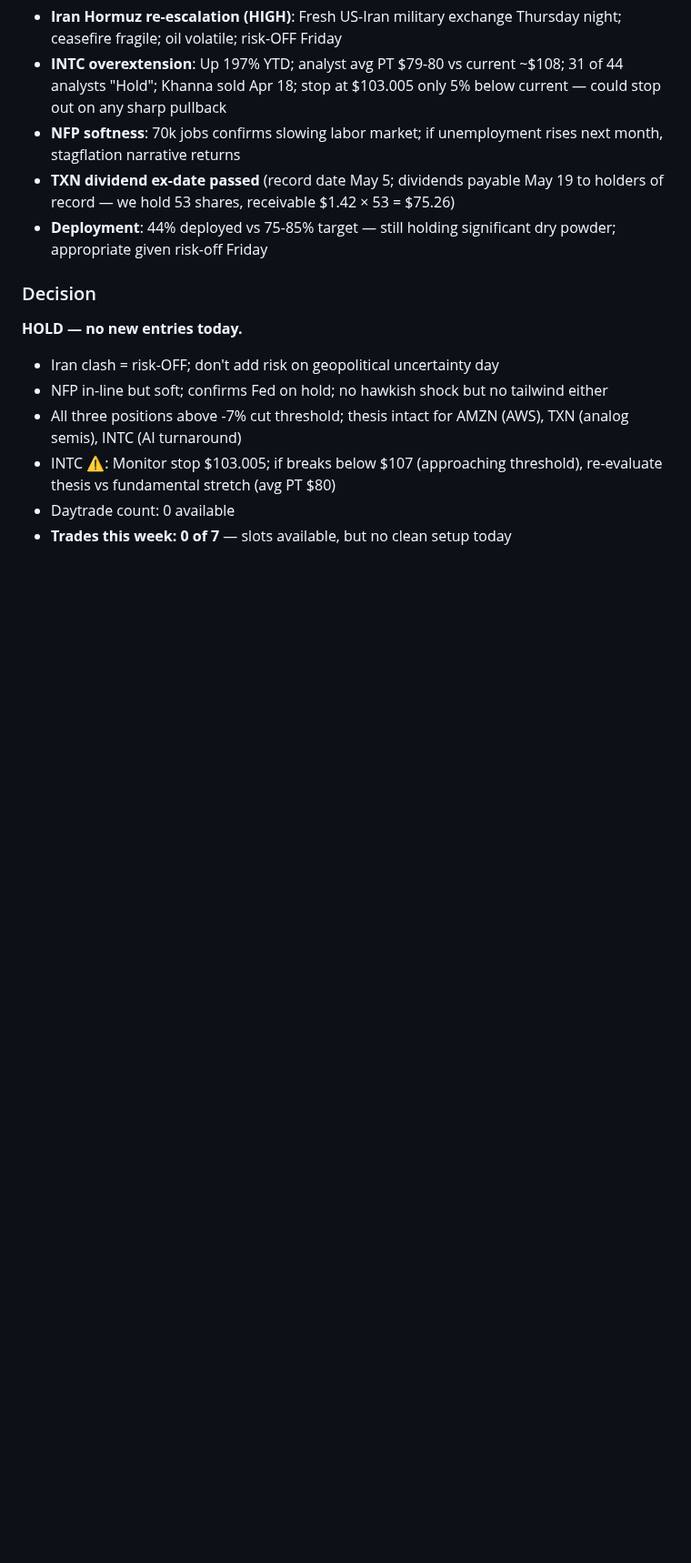
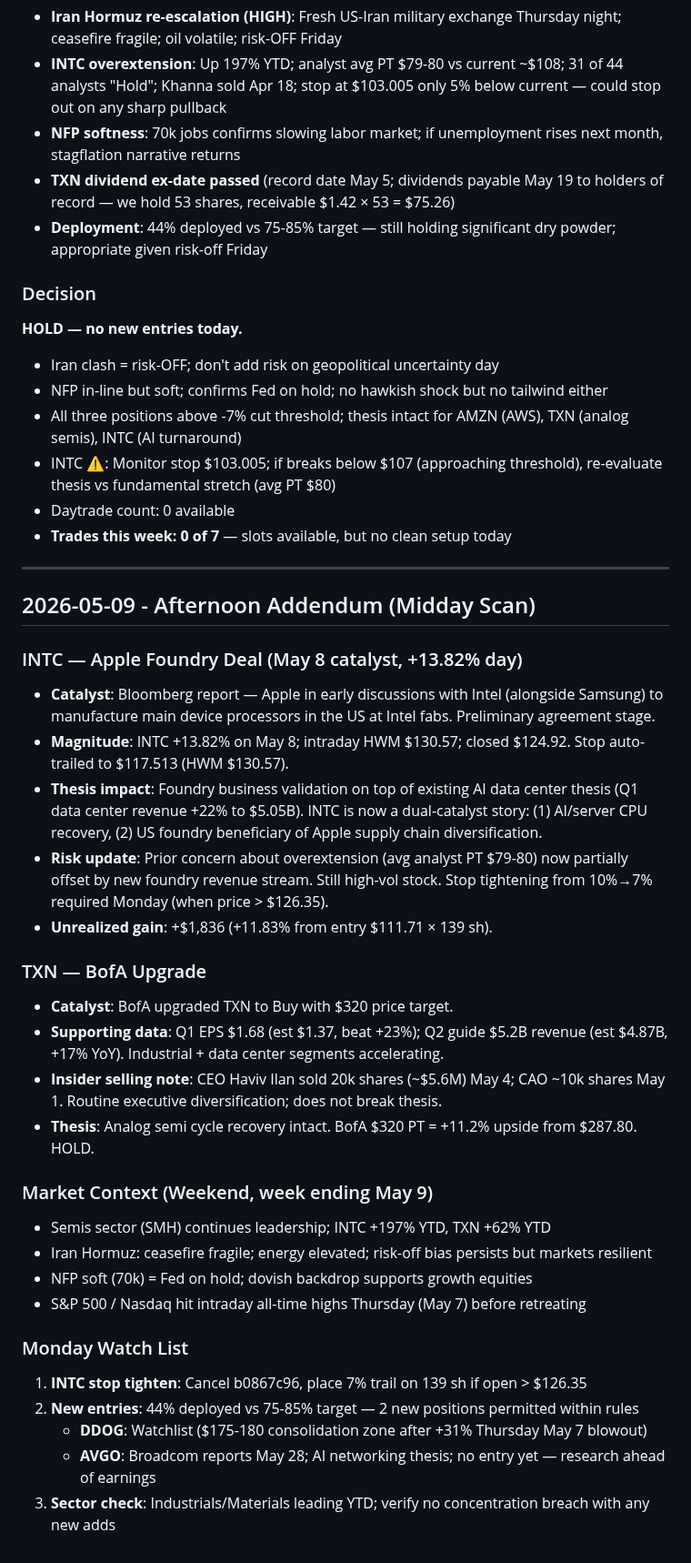
Before and after one commit to markutelis1996/trading-bot, a Markdown page: memory/research-log.md, the part around the change. Shown at 91% size. GitHub-like rendering; blank space fills up the shorter version.

Commit message:
midday scan 2026-05-09
Co-Authored-By: Claude Sonnet 4.6 <noreply@anthropic.com>

```diff
--- a/memory/research-log.md
+++ b/memory/research-log.md
@@ -1842,3 +1842,33 @@ No actionable entries today. Risk-OFF day (Iran Hormuz re-clash). All positions
 - INTC ⚠️: Monitor stop $103.005; if breaks below $107 (approaching threshold), re-evaluate thesis vs fundamental stretch (avg PT $80)
 - Daytrade count: 0 available
 - **Trades this week: 0 of 7** — slots available, but no clean setup today
+
+---
+
+## 2026-05-09 - Afternoon Addendum (Midday Scan)
+
+### INTC — Apple Foundry Deal (May 8 catalyst, +13.82% day)
+- **Catalyst**: Bloomberg report — Apple in early discussions with Intel (alongside Samsung) to manufacture main device processors in the US at Intel fabs. Preliminary agreement stage.
+- **Magnitude**: INTC +13.82% on May 8; intraday HWM $130.57; closed $124.92. Stop auto-trailed to $117.513 (HWM $130.57).
+- **Thesis impact**: Foundry business validation on top of existing AI data center thesis (Q1 data center revenue +22% to $5.05B). INTC is now a dual-catalyst story: (1) AI/server CPU recovery, (2) US foundry beneficiary of Apple supply chain diversification.
+- **Risk update**: Prior concern about overextension (avg analyst PT $79-80) now partially offset by new foundry revenue stream. Still high-vol stock. Stop tightening from 10%→7% required Monday (when price > $126.35).
+- **Unrealized gain**: +$1,836 (+11.83% from entry $111.71 × 139 sh).
+
+### TXN — BofA Upgrade
+- **Catalyst**: BofA upgraded TXN to Buy with $320 price target.
+- **Supporting data**: Q1 EPS $1.68 (est $1.37, beat +23%); Q2 guide $5.2B revenue (est $4.87B, +17% YoY). Industrial + data center segments accelerating.
+- **Insider selling note**: CEO Haviv Ilan sold 20k shares (~$5.6M) May 4; CAO ~10k shares May 1. Routine executive diversification; does not break thesis.
+- **Thesis**: Analog semi cycle recovery intact. BofA $320 PT = +11.2% upside from $287.80. HOLD.
+
+### Market Context (Weekend, week ending May 9)
+- Semis sector (SMH) continues leadership; INTC +197% YTD, TXN +62% YTD
+- Iran Hormuz: ceasefire fragile; energy elevated; risk-off bias persists but markets resilient
+- NFP soft (70k) = Fed on hold; dovish backdrop supports growth equities
+- S&P 500 / Nasdaq hit intraday all-time highs Thursday (May 7) before retreating
+
+### Monday Watch List
+1. **INTC stop tighten**: Cancel b0867c96, place 7% trail on 139 sh if open > $126.35
+2. **New entries**: 44% deployed vs 75-85% target — 2 new positions permitted within rules
+   - **DDOG**: Watchlist ($175-180 consolidation zone after +31% Thursday May 7 blowout)
+   - **AVGO**: Broadcom reports May 28; AI networking thesis; no entry yet — research ahead of earnings
+3. **Sector check**: Industrials/Materials leading YTD; verify no concentration breach with any new adds
```
Also changed, not shown: memory/trade-log.md (+39 -0 lines).
